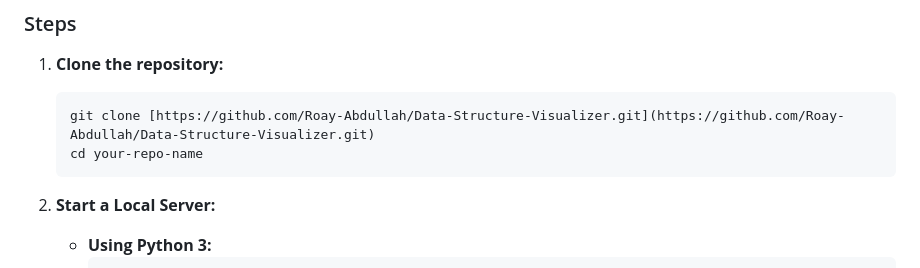
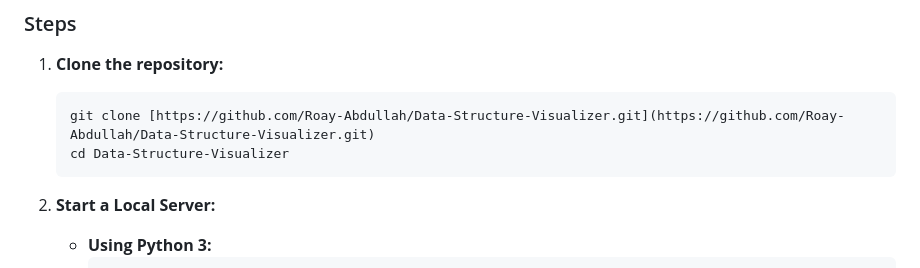
Before and after one commit to Roay-Abdullah/Data-Structure-Visualizer, a Markdown page: README.md, the part around the change printed below. GitHub-like rendering.

````diff
--- a/README.md
+++ b/README.md
@@ -81,7 +81,7 @@ Because this project uses WebAssembly, it requires a local web server to serve t
 
     ```bash
     git clone [https://github.com/Roay-Abdullah/Data-Structure-Visualizer.git](https://github.com/Roay-Abdullah/Data-Structure-Visualizer.git)
-    cd your-repo-name
+    cd Data-Structure-Visualizer
     ```
 
 2.  **Start a Local Server:**
````
Also changed, not shown: other parts of README.md (+1 -1 lines).
